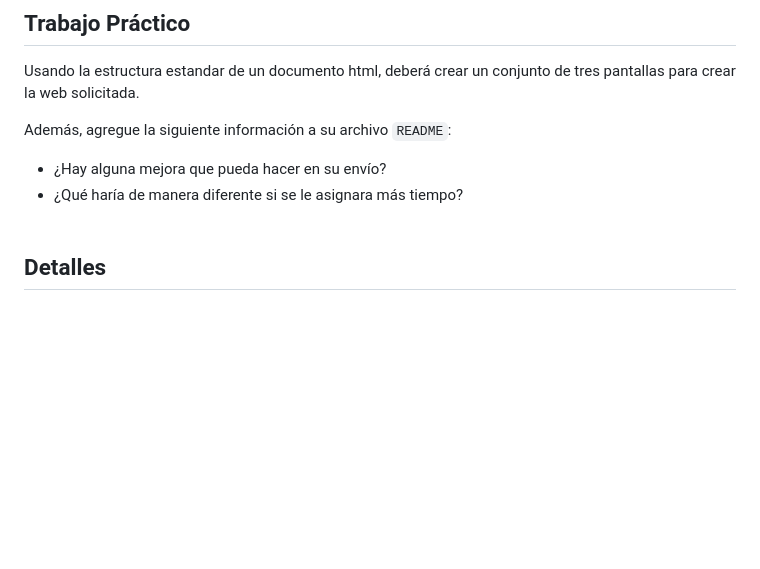
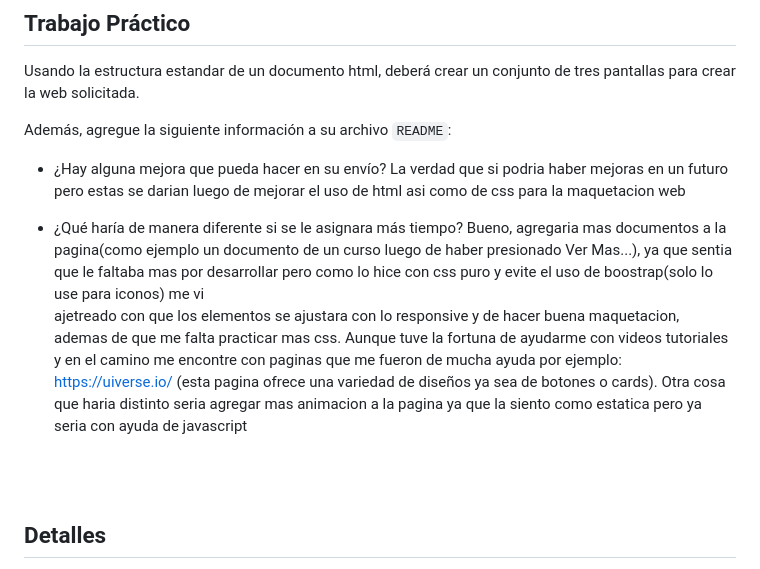
Before and after one commit to BETO-XD97/TP1-UTN-PIII-C331---ROCABADO-ROBERTO, a Markdown page: TP1-UTN-PIII-C331/README.md, the part around the change. GitHub-like rendering; blank space fills up the shorter version.

```diff
--- a/TP1-UTN-PIII-C331/README.md
+++ b/TP1-UTN-PIII-C331/README.md
@@ -44,9 +44,17 @@ Usando la estructura estandar de un documento html, deberá crear un conjunto de
 Además, agregue la siguiente información a su archivo `README`:
 
 - ¿Hay alguna mejora que pueda hacer en su envío?
+  La verdad que si podria haber mejoras en un futuro pero estas se darian luego de mejorar el uso de html asi como de css para la maquetacion web
 - ¿Qué haría de manera diferente si se le asignara más tiempo?
+  Bueno, agregaria mas documentos a la pagina(como ejemplo un documento de un curso luego de haber presionado Ver Mas...), ya que sentia que le faltaba mas por desarrollar pero como lo hice con css puro y evite el uso de boostrap(solo lo use para iconos) me vi
+  ajetreado con que los elementos se ajustara con lo responsive y de hacer buena maquetacion, ademas de que me falta practicar mas css. Aunque tuve la fortuna de ayudarme con videos tutoriales y en el camino me encontre con paginas que me fueron de mucha ayuda por
+  ejemplo: https://uiverse.io/ (esta pagina ofrece una variedad de diseños ya sea de botones o cards). Otra cosa que haria distinto seria agregar mas animacion a la pagina ya que la siento como estatica pero ya seria con ayuda de javascript
+
   <br/>
   <br/>
+
+
+
 
 ## Detalles
 
```
